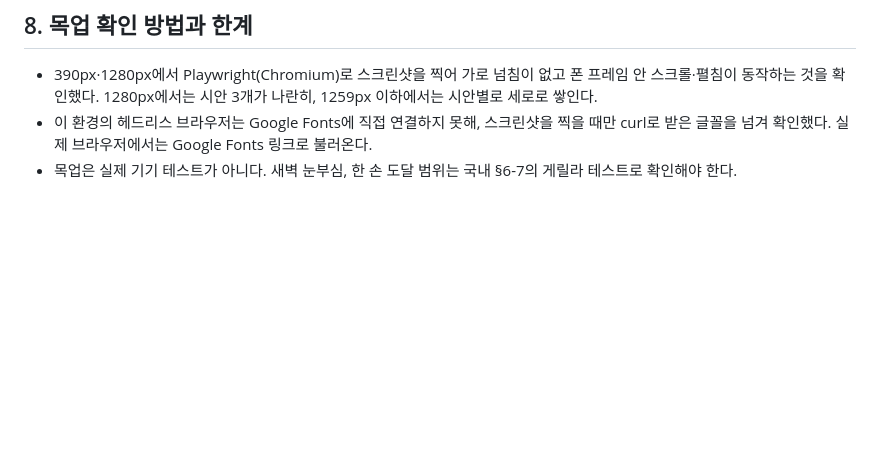
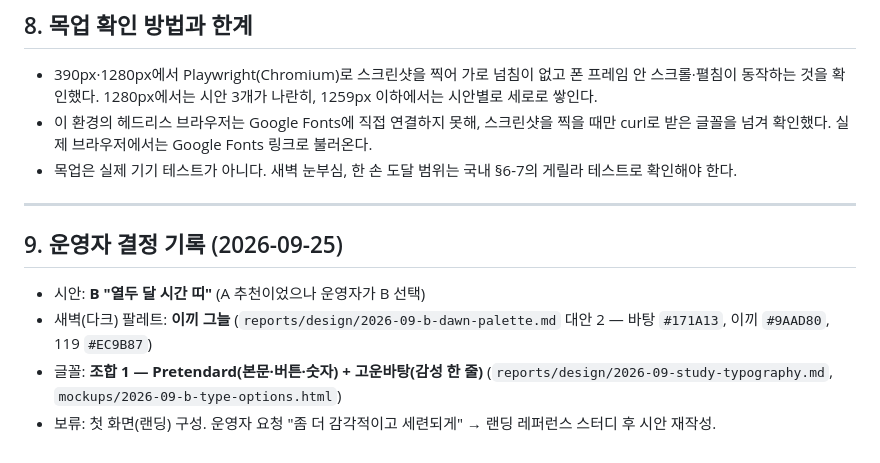
Before and after one commit to Loonsoo/beinside, a Markdown page: reports/design/2026-09-direction.md, the part around the change. GitHub-like rendering; blank space fills up the shorter version.

Commit message:
docs: 디자인 운영자 결정 기록 (시안 B, 이끼 그늘, Pretendard+고운바탕)
Co-Authored-By: Claude Opus 5.5 <noreply@anthropic.com>
Claude-Session: https://claude.ai/code/session_01WmY43poNgUrD3cmNF52NQP

```diff
--- a/reports/design/2026-09-direction.md
+++ b/reports/design/2026-09-direction.md
@@ -216,3 +216,12 @@
 - 390px·1280px에서 Playwright(Chromium)로 스크린샷을 찍어 가로 넘침이 없고 폰 프레임 안 스크롤·펼침이 동작하는 것을 확인했다. 1280px에서는 시안 3개가 나란히, 1259px 이하에서는 시안별로 세로로 쌓인다.
 - 이 환경의 헤드리스 브라우저는 Google Fonts에 직접 연결하지 못해, 스크린샷을 찍을 때만 curl로 받은 글꼴을 넘겨 확인했다. 실제 브라우저에서는 Google Fonts 링크로 불러온다.
 - 목업은 실제 기기 테스트가 아니다. 새벽 눈부심, 한 손 도달 범위는 국내 §6-7의 게릴라 테스트로 확인해야 한다.
+
+---
+
+## 9. 운영자 결정 기록 (2026-09-25)
+
+- 시안: **B "열두 달 시간 띠"** (A 추천이었으나 운영자가 B 선택)
+- 새벽(다크) 팔레트: **이끼 그늘** (`reports/design/2026-09-b-dawn-palette.md` 대안 2 — 바탕 `#171A13`, 이끼 `#9AAD80`, 119 `#EC9B87`)
+- 글꼴: **조합 1 — Pretendard(본문·버튼·숫자) + 고운바탕(감성 한 줄)** (`reports/design/2026-09-study-typography.md`, `mockups/2026-09-b-type-options.html`)
+- 보류: 첫 화면(랜딩) 구성. 운영자 요청 "좀 더 감각적이고 세련되게" → 랜딩 레퍼런스 스터디 후 시안 재작성.
```
